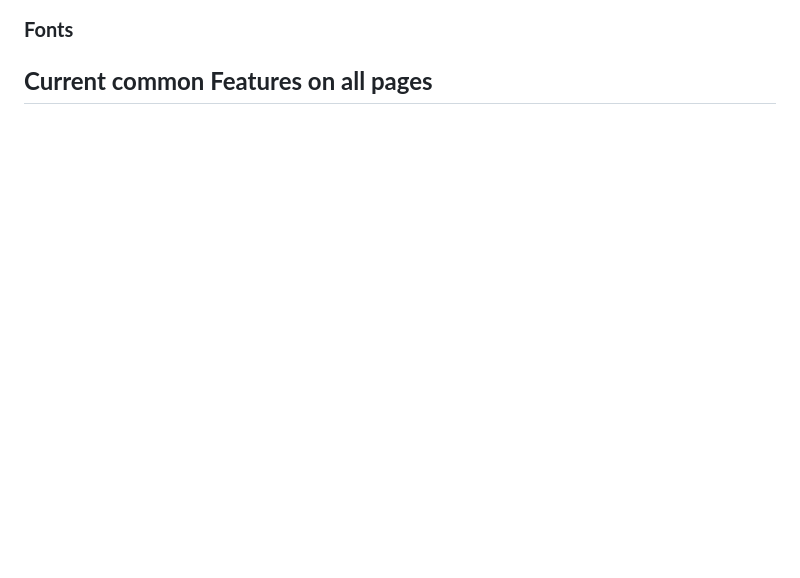
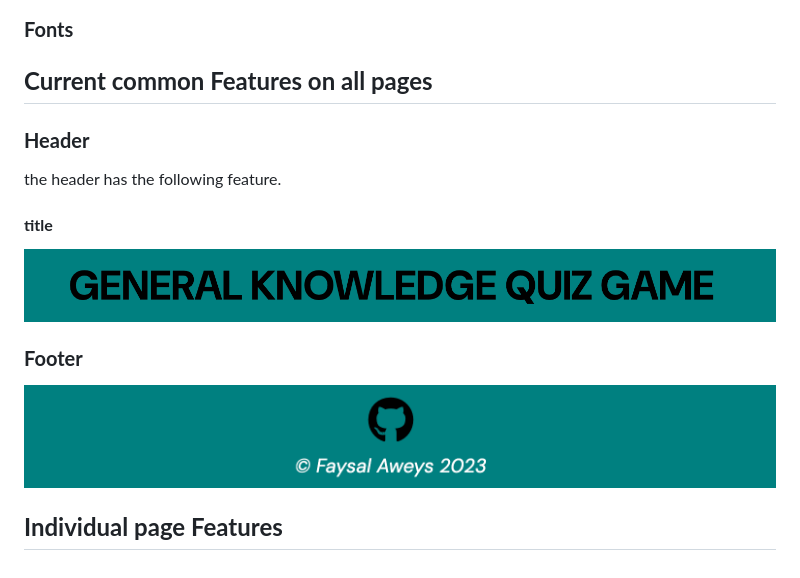
Before and after one commit to Faysal-Ahmed-Aweys/Quiz-Game, a Markdown page: README.md, the part around the change. Drawn GitHub-style; pictures changed too: assets/docs/screenshots/gamefooter.png (added), assets/docs/screenshots/gametitle.png (added); blank space fills up the shorter version.

Commit message:
Add game title and footer pictures

```diff
--- a/README.md
+++ b/README.md
@@ -59,3 +59,15 @@ As a user, I would like to:
 ### **Fonts**
 
 ## **Current common Features on all pages**
+
+### **Header**
+the header has the following feature.
+
+#### **title**
+![title](/assets/docs/screenshots/gametitle.png)
+
+### **Footer**
+
+![footer](/assets/docs/screenshots/gamefooter.png)
+
+## **Individual page Features**
```
